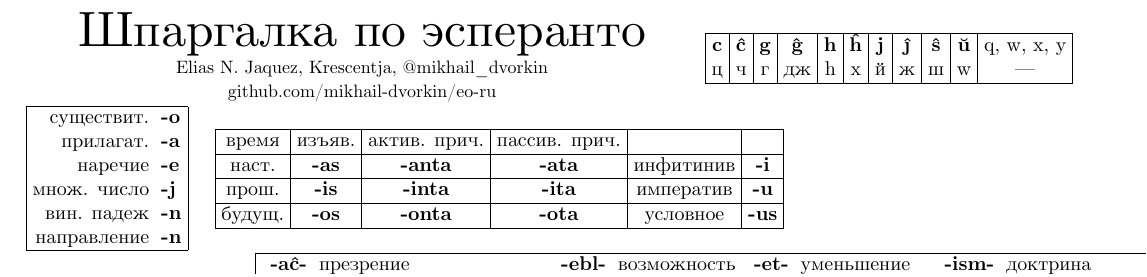
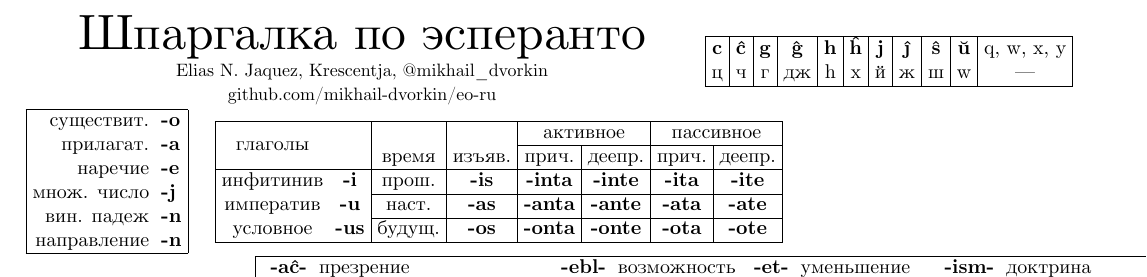
Before and after one commit to mikhail-dvorkin/eo-ru, a LaTeX document (eo-ru-cheatsheet.tex): part of the page, cut so that both start at the same text. Compiled offline with XeLaTeX.

Commit message:
Changes from papeeria: verb table revisited

```diff
--- a/eo-ru-cheatsheet.tex
+++ b/eo-ru-cheatsheet.tex
@@ -42,15 +42,17 @@
 \end{tabular}
 \quad
 %\section{Глаголы}
-\begin{tabular}{|c|c|c|c|c|c|}
+\begin{tabular}{|cc|c|c|c|c|c|c|}
 \hline
-время & изъяв. & актив. прич. & пассив. прич. & ~ & ~ \\
+\multirow{2}{*}{глаголы} & & & & \multicolumn{2}{c|}{активное} & \multicolumn{2}{c|}{пассивное} \\
+\cline{5-8}
+& & время & изъяв. & прич. & деепр. & прич. & деепр. \\
 \hline
-наст. & \b{-as} & \b{-anta} & \b{-ata} & инфитинив & \b{-i} \\
-\hline
-прош. & \b{-is} & \b{-inta} & \b{-ita} & императив & \b{-u} \\
-\hline
-будущ. & \b{-os} & \b{-onta} & \b{-ota} & условное & \b{-us} \\
+инфитинив & \b{-i} & прош. & \b{-is} & \b{-inta} & \b{-inte} & \b{-ita} & \b{-ite} \\
+\cline{3-8}
+императив & \b{-u} & наст. & \b{-as} & \b{-anta} & \b{-ante} & \b{-ata} & \b{-ate} \\
+\cline{3-8}
+условное & \b{-us} & будущ. & \b{-os} & \b{-onta} & \b{-onte} & \b{-ota} & \b{-ote} \\
 \hline
 \end{tabular}
 
```
Also changed, not shown: eo-ru-cheatsheet.tex (12 more changed lines).
